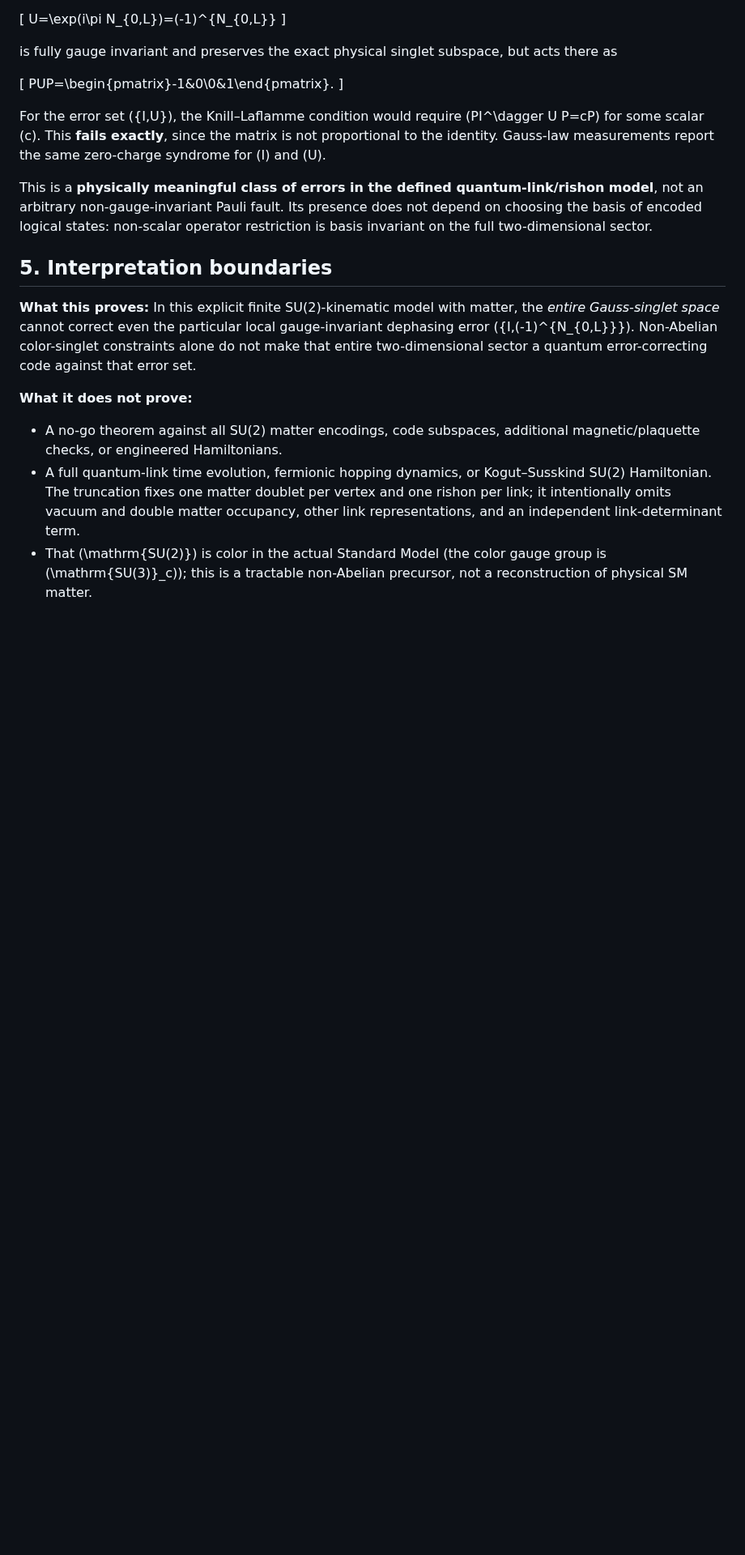
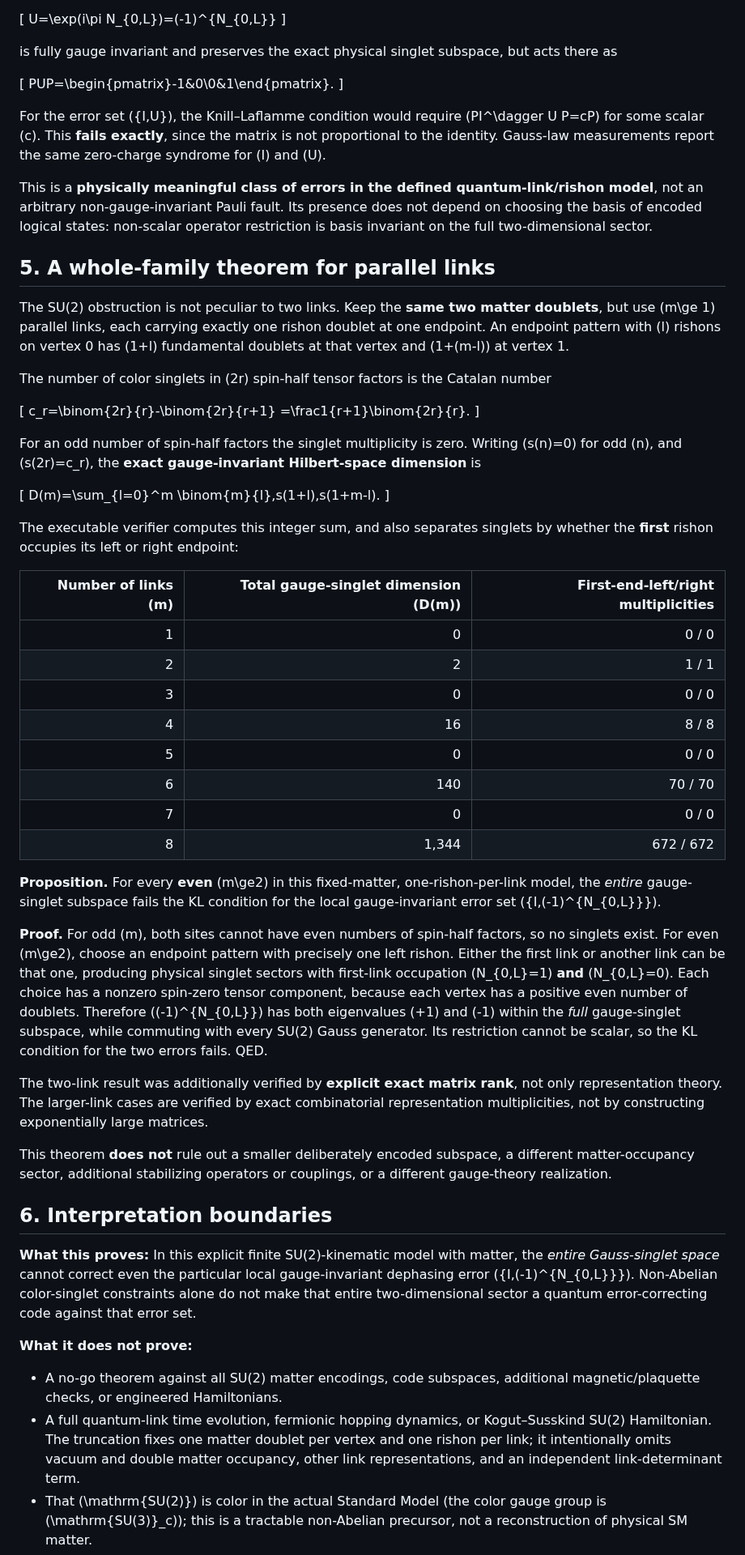
Before and after one commit to HiroSakuraba/Standard-model-generation-as-quantum-error-correction, a Markdown page: SU2_MATTER_GAUSS_KL.md, the part around one of its changes. Shown at 81% size. Drawn GitHub-style; blank space fills up the shorter version.

Commit message:
Prove Gauss-only noncorrection for every even parallel-link count in fixed SU2 model

```diff
--- a/SU2_MATTER_GAUSS_KL.md
+++ b/SU2_MATTER_GAUSS_KL.md
@@ -94,7 +94,45 @@ For the error set \(\{I,U\}\), the Knill–Laflamme condition would require \(PI
 
 This is a **physically meaningful class of errors in the defined quantum-link/rishon model**, not an arbitrary non-gauge-invariant Pauli fault. Its presence does not depend on choosing the basis of encoded logical states: non-scalar operator restriction is basis invariant on the full two-dimensional sector.
 
-## 5. Interpretation boundaries
+## 5. A whole-family theorem for parallel links
+
+The SU(2) obstruction is not peculiar to two links. Keep the **same two matter doublets**, but use \(m\ge 1\) parallel links, each carrying exactly one rishon doublet at one endpoint. An endpoint pattern with \(l\) rishons on vertex 0 has \(1+l\) fundamental doublets at that vertex and \(1+(m-l)\) at vertex 1.
+
+The number of color singlets in \(2r\) spin-half tensor factors is the Catalan number
+
+\[
+c_r=\binom{2r}{r}-\binom{2r}{r+1}
+=\frac1{r+1}\binom{2r}{r}.
+\]
+
+For an odd number of spin-half factors the singlet multiplicity is zero. Writing \(s(n)=0\) for odd \(n\), and \(s(2r)=c_r\), the **exact gauge-invariant Hilbert-space dimension** is
+
+\[
+D(m)=\sum_{l=0}^m \binom{m}{l}\,s(1+l)\,s(1+m-l).
+\]
+
+The executable verifier computes this integer sum, and also separates singlets by whether the **first** rishon occupies its left or right endpoint:
+
+| Number of links \(m\) | Total gauge-singlet dimension \(D(m)\) | First-end-left/right multiplicities |
+|---:|---:|---:|
+| 1 | 0 | 0 / 0 |
+| 2 | 2 | 1 / 1 |
+| 3 | 0 | 0 / 0 |
+| 4 | 16 | 8 / 8 |
+| 5 | 0 | 0 / 0 |
+| 6 | 140 | 70 / 70 |
+| 7 | 0 | 0 / 0 |
+| 8 | 1,344 | 672 / 672 |
+
+**Proposition.** For every **even** \(m\ge2\) in this fixed-matter, one-rishon-per-link model, the *entire* gauge-singlet subspace fails the KL condition for the local gauge-invariant error set \(\{I,(-1)^{N_{0,L}}\}\).
+
+**Proof.** For odd \(m\), both sites cannot have even numbers of spin-half factors, so no singlets exist. For even \(m\ge2\), choose an endpoint pattern with precisely one left rishon. Either the first link or another link can be that one, producing physical singlet sectors with first-link occupation \(N_{0,L}=1\) **and** \(N_{0,L}=0\). Each choice has a nonzero spin-zero tensor component, because each vertex has a positive even number of doublets. Therefore \((-1)^{N_{0,L}}\) has both eigenvalues \(+1\) and \(-1\) within the *full* gauge-singlet subspace, while commuting with every SU(2) Gauss generator. Its restriction cannot be scalar, so the KL condition for the two errors fails. QED.
+
+The two-link result was additionally verified by **explicit exact matrix rank**, not only representation theory. The larger-link cases are verified by exact combinatorial representation multiplicities, not by constructing exponentially large matrices.
+
+This theorem **does not** rule out a smaller deliberately encoded subspace, a different matter-occupancy sector, additional stabilizing operators or couplings, or a different gauge-theory realization.
+
+## 6. Interpretation boundaries
 
 **What this proves:** In this explicit finite SU(2)-kinematic model with matter, the *entire Gauss-singlet space* cannot correct even the particular local gauge-invariant dephasing error \(\{I,(-1)^{N_{0,L}}\}\). Non-Abelian color-singlet constraints alone do not make that entire two-dimensional sector a quantum error-correcting code against that error set.
 
```
Also changed, not shown: other parts of SU2_MATTER_GAUSS_KL.md (+1 -1 lines).
